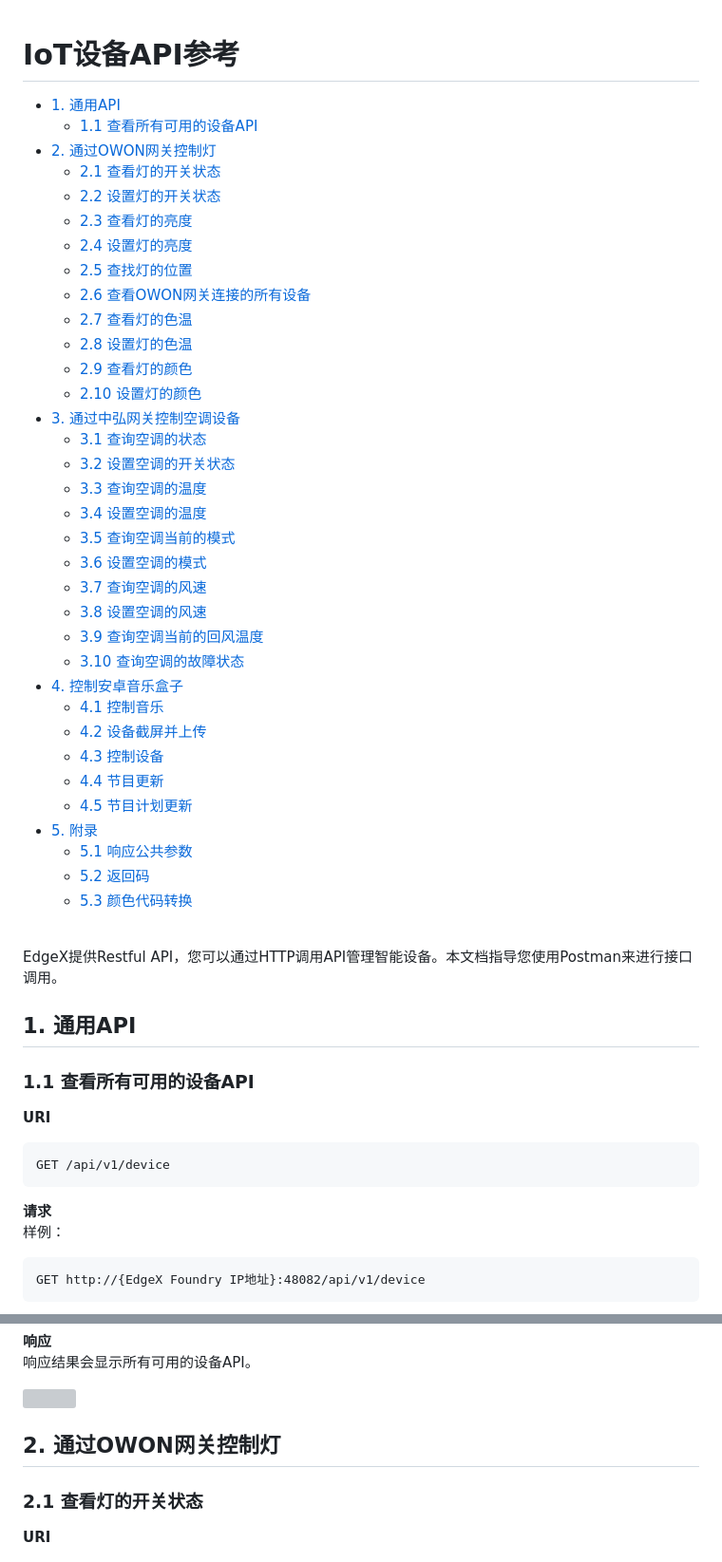
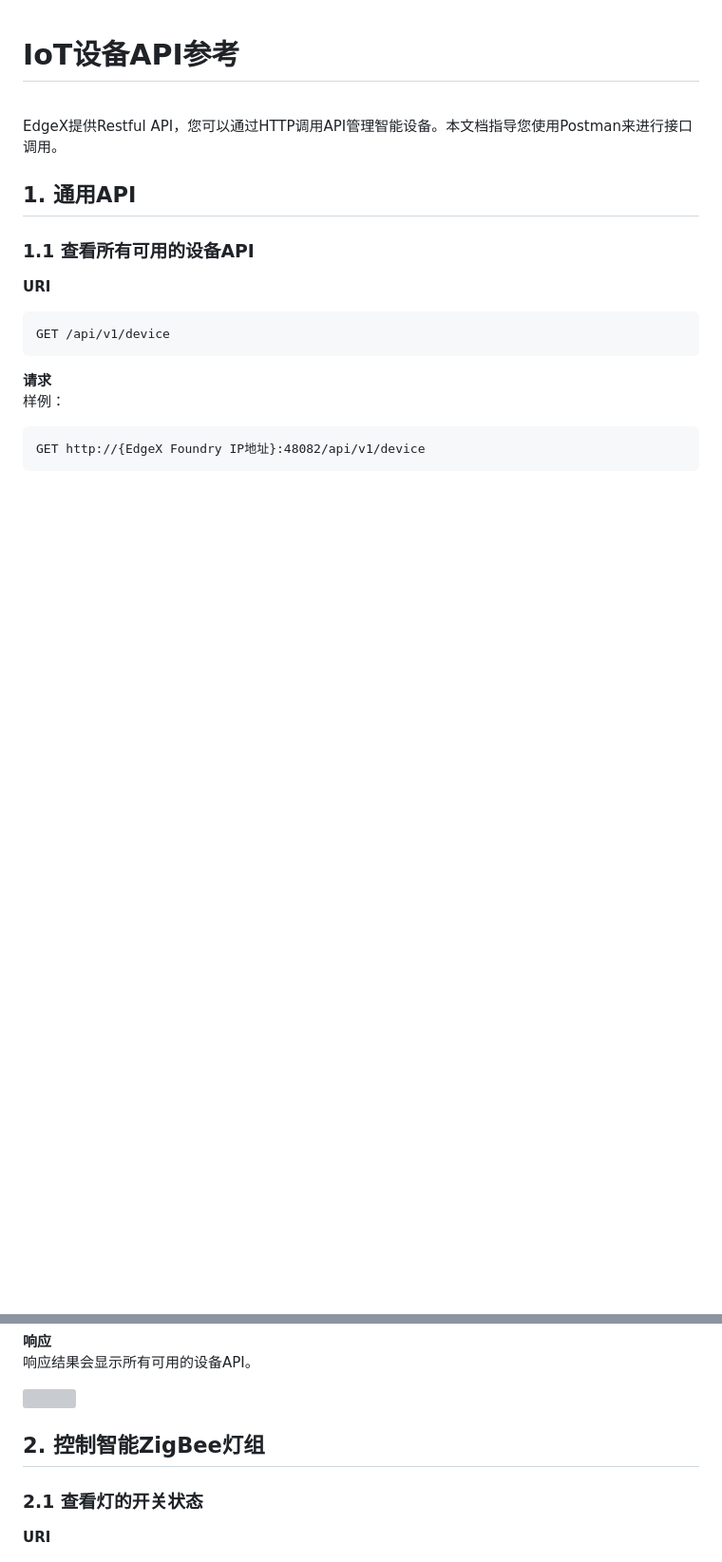
Before and after one commit to Lucia-Li06/technical-writing, a Markdown page: 3. IoT设备API参考.md, 2 parts joined by grey strips. Shown at 95% size. GitHub-like rendering; blank space fills up the shorter version; grey boxes are pictures that could not be loaded.

```diff
--- a/3. IoT设备API参考.md
+++ b/3. IoT设备API参考.md
@@ -1,43 +1,11 @@
 <h1>IoT设备API参考</h1>
 
-- [1. 通用API](#1-通用api)
-  - [1.1 查看所有可用的设备API](#11-查看所有可用的设备api)
-- [2. 通过OWON网关控制灯](#2-通过owon网关控制灯)
-  - [2.1 查看灯的开关状态](#21-查看灯的开关状态)
-  - [2.2 设置灯的开关状态](#22-设置灯的开关状态)
-  - [2.3 查看灯的亮度](#23-查看灯的亮度)
-  - [2.4 设置灯的亮度](#24-设置灯的亮度)
-  - [2.5 查找灯的位置](#25-查找灯的位置)
-  - [2.6 查看OWON网关连接的所有设备](#26-查看owon网关连接的所有设备)
-  - [2.7 查看灯的色温](#27-查看灯的色温)
-  - [2.8 设置灯的色温](#28-设置灯的色温)
-  - [2.9 查看灯的颜色](#29-查看灯的颜色)
-  - [2.10 设置灯的颜色](#210-设置灯的颜色)
-- [3. 通过中弘网关控制空调设备](#3-通过中弘网关控制空调设备)
-  - [3.1 查询空调的状态](#31-查询空调的状态)
-  - [3.2 设置空调的开关状态](#32-设置空调的开关状态)
-  - [3.3 查询空调的温度](#33-查询空调的温度)
-  - [3.4 设置空调的温度](#34-设置空调的温度)
-  - [3.5 查询空调当前的模式](#35-查询空调当前的模式)
-  - [3.6 设置空调的模式](#36-设置空调的模式)
-  - [3.7 查询空调的风速](#37-查询空调的风速)
-  - [3.8 设置空调的风速](#38-设置空调的风速)
-  - [3.9 查询空调当前的回风温度](#39-查询空调当前的回风温度)
-  - [3.10 查询空调的故障状态](#310-查询空调的故障状态)
-- [4. 控制安卓音乐盒子](#4-控制安卓音乐盒子)
-  - [4.1 控制音乐](#41-控制音乐)
-  - [4.2 设备截屏并上传](#42-设备截屏并上传)
-  - [4.3 控制设备](#43-控制设备)
-  - [4.4 节目更新](#44-节目更新)
-  - [4.5 节目计划更新](#45-节目计划更新)
-- [5. 附录](#5-附录)
-  - [5.1 响应公共参数](#51-响应公共参数)
-  - [5.2 返回码](#52-返回码)
-  - [5.3 颜色代码转换](#53-颜色代码转换)
+
 
 
 <br>
 EdgeX提供Restful API，您可以通过HTTP调用API管理智能设备。本文档指导您使用Postman来进行接口调用。
+
 
 ## 1. 通用API
 ### 1.1 查看所有可用的设备API
@@ -57,7 +25,7 @@ GET http://{EdgeX Foundry IP地址}:48082/api/v1/device
 
 <img src="/images/API%20查看所有可用的设备API响应.png" width=500>
 
-## 2. 通过OWON网关控制灯
+## 2. 控制智能ZigBee灯组
 
 ### 2.1 查看灯的开关状态
 **URI**
```
Also changed, not shown: other parts of 3. IoT设备API参考.md (+46 -5 lines), 1. EdgeX Foundry软件部署.md (+14 -10 lines), 2. OWON智能网关配置.md (+49 -6 lines), images/软件部署指南/硬件连线图-icon版.png.
